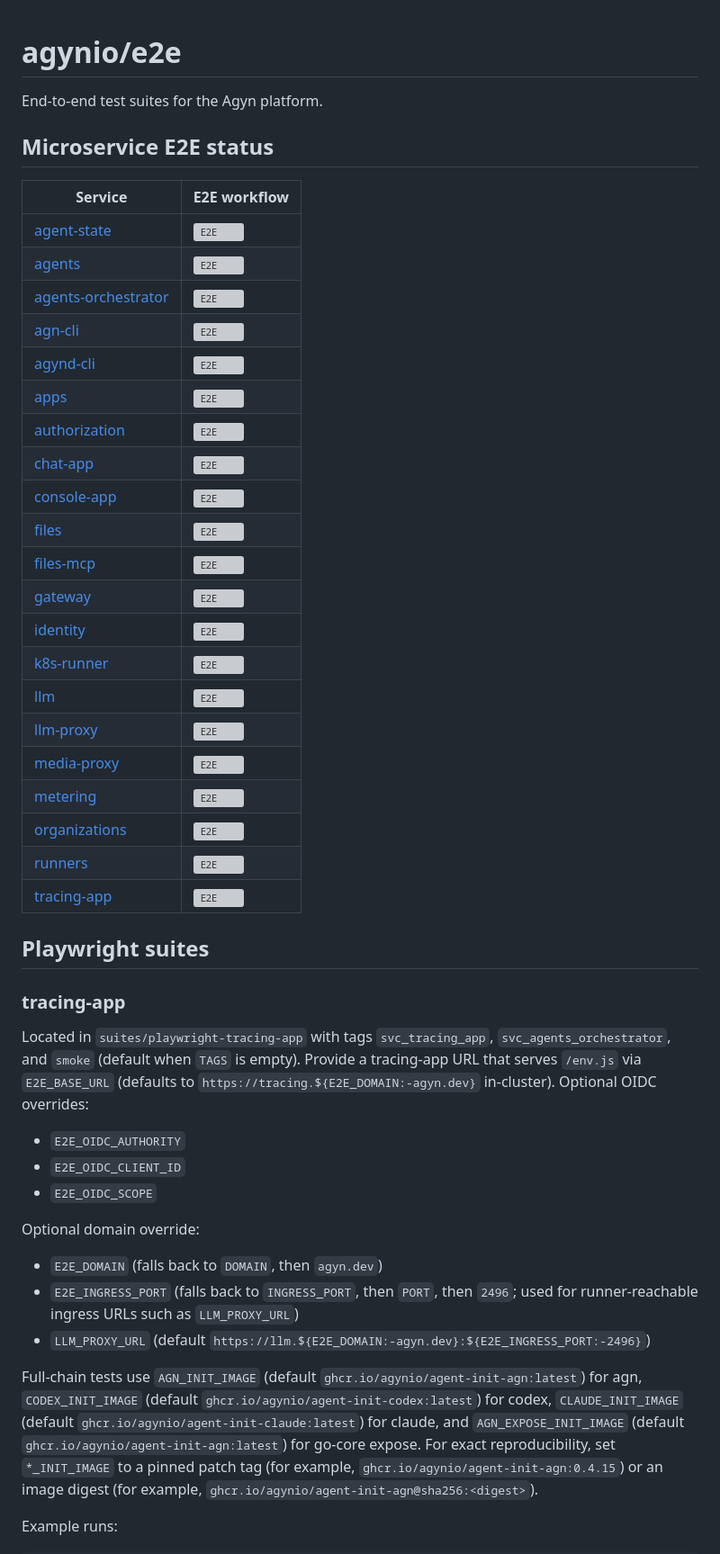
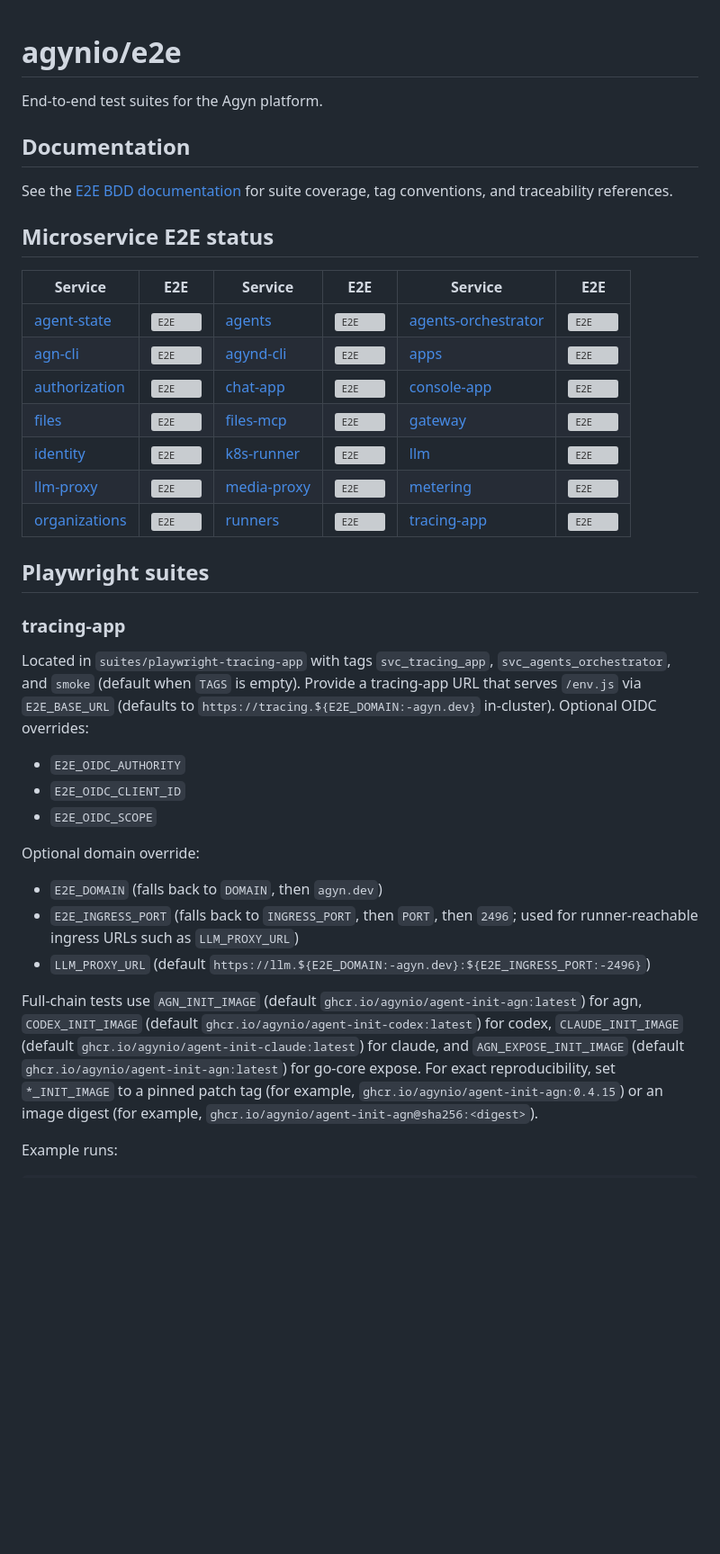
Before and after one commit to agynio/e2e, a Markdown page: README.md, the part around the change. Shown at 90% size. GitHub-like rendering; blank space fills up the shorter version; grey boxes are pictures that could not be loaded.

Commit message:
docs: improve README status table

```diff
--- a/README.md
+++ b/README.md
@@ -2,38 +2,30 @@
 
 End-to-end test suites for the Agyn platform.
 
+## Documentation
+
+See the [E2E BDD documentation](docs/e2e/README.md) for suite coverage,
+tag conventions, and traceability references.
+
 ## Microservice E2E status
 
-| Service | E2E workflow |
-|---------|--------------|
-| [agent-state](https://github.com/agynio/agent-state) | [![E2E](https://github.com/agynio/agent-state/actions/workflows/e2e.yml/badge.svg?branch=main)](https://github.com/agynio/agent-state/actions/workflows/e2e.yml?query=branch:main) |
-| [agents](https://github.com/agynio/agents) | [![E2E](https://github.com/agynio/agents/actions/workflows/e2e.yml/badge.svg?branch=main)](https://github.com/agynio/agents/actions/workflows/e2e.yml?query=branch:main) |
-| [agents-orchestrator](https://github.com/agynio/agents-orchestrator) | [![E2E](https://github.com/agynio/agents-orchestrator/actions/workflows/e2e.yml/badge.svg?branch=main)](https://github.com/agynio/agents-orchestrator/actions/workflows/e2e.yml?query=branch:main) |
-| [agn-cli](https://github.com/agynio/agn-cli) | [![E2E](https://github.com/agynio/agn-cli/actions/workflows/e2e.yml/badge.svg?branch=main)](https://github.com/agynio/agn-cli/actions/workflows/e2e.yml?query=branch:main) |
-| [agynd-cli](https://github.com/agynio/agynd-cli) | [![E2E](https://github.com/agynio/agynd-cli/actions/workflows/e2e.yml/badge.svg?branch=main)](https://github.com/agynio/agynd-cli/actions/workflows/e2e.yml?query=branch:main) |
-| [apps](https://github.com/agynio/apps) | [![E2E](https://github.com/agynio/apps/actions/workflows/e2e.yml/badge.svg?branch=main)](https://github.com/agynio/apps/actions/workflows/e2e.yml?query=branch:main) |
-| [authorization](https://github.com/agynio/authorization) | [![E2E](https://github.com/agynio/authorization/actions/workflows/e2e.yml/badge.svg?branch=main)](https://github.com/agynio/authorization/actions/workflows/e2e.yml?query=branch:main) |
-| [chat-app](https://github.com/agynio/chat-app) | [![E2E](https://github.com/agynio/chat-app/actions/workflows/e2e.yml/badge.svg?branch=main)](https://github.com/agynio/chat-app/actions/workflows/e2e.yml?query=branch:main) |
-| [console-app](https://github.com/agynio/console-app) | [![E2E](https://github.com/agynio/console-app/actions/workflows/e2e.yml/badge.svg?branch=main)](https://github.com/agynio/console-app/actions/workflows/e2e.yml?query=branch:main) |
-| [files](https://github.com/agynio/files) | [![E2E](https://github.com/agynio/files/actions/workflows/e2e.yml/badge.svg?branch=main)](https://github.com/agynio/files/actions/workflows/e2e.yml?query=branch:main) |
-| [files-mcp](https://github.com/agynio/files-mcp) | [![E2E](https://github.com/agynio/files-mcp/actions/workflows/e2e.yml/badge.svg?branch=main)](https://github.com/agynio/files-mcp/actions/workflows/e2e.yml?query=branch:main) |
-| [gateway](https://github.com/agynio/gateway) | [![E2E](https://github.com/agynio/gateway/actions/workflows/e2e.yml/badge.svg?branch=main)](https://github.com/agynio/gateway/actions/workflows/e2e.yml?query=branch:main) |
-| [identity](https://github.com/agynio/identity) | [![E2E](https://github.com/agynio/identity/actions/workflows/e2e.yml/badge.svg?branch=main)](https://github.com/agynio/identity/actions/workflows/e2e.yml?query=branch:main) |
-| [k8s-runner](https://github.com/agynio/k8s-runner) | [![E2E](https://github.com/agynio/k8s-runner/actions/workflows/e2e.yml/badge.svg?branch=main)](https://github.com/agynio/k8s-runner/actions/workflows/e2e.yml?query=branch:main) |
-| [llm](https://github.com/agynio/llm) | [![E2E](https://github.com/agynio/llm/actions/workflows/e2e.yml/badge.svg?branch=main)](https://github.com/agynio/llm/actions/workflows/e2e.yml?query=branch:main) |
-| [llm-proxy](https://github.com/agynio/llm-proxy) | [![E2E](https://github.com/agynio/llm-proxy/actions/workflows/e2e.yml/badge.svg?branch=main)](https://github.com/agynio/llm-proxy/actions/workflows/e2e.yml?query=branch:main) |
-| [media-proxy](https://github.com/agynio/media-proxy) | [![E2E](https://github.com/agynio/media-proxy/actions/workflows/e2e.yml/badge.svg?branch=main)](https://github.com/agynio/media-proxy/actions/workflows/e2e.yml?query=branch:main) |
-| [metering](https://github.com/agynio/metering) | [![E2E](https://github.com/agynio/metering/actions/workflows/e2e.yml/badge.svg?branch=main)](https://github.com/agynio/metering/actions/workflows/e2e.yml?query=branch:main) |
-| [organizations](https://github.com/agynio/organizations) | [![E2E](https://github.com/agynio/organizations/actions/workflows/e2e.yml/badge.svg?branch=main)](https://github.com/agynio/organizations/actions/workflows/e2e.yml?query=branch:main) |
-| [runners](https://github.com/agynio/runners) | [![E2E](https://github.com/agynio/runners/actions/workflows/e2e.yml/badge.svg?branch=main)](https://github.com/agynio/runners/actions/workflows/e2e.yml?query=branch:main) |
-| [tracing-app](https://github.com/agynio/tracing-app) | [![E2E](https://github.com/agynio/tracing-app/actions/workflows/e2e.yml/badge.svg?branch=main)](https://github.com/agynio/tracing-app/actions/workflows/e2e.yml?query=branch:main) |
+| Service | E2E | Service | E2E | Service | E2E |
+| --- | --- | --- | --- | --- | --- |
+| [agent-state](https://github.com/agynio/agent-state) | [![E2E](https://github.com/agynio/agent-state/actions/workflows/e2e.yml/badge.svg?branch=main)](https://github.com/agynio/agent-state/actions/workflows/e2e.yml?query=branch:main) | [agents](https://github.com/agynio/agents) | [![E2E](https://github.com/agynio/agents/actions/workflows/e2e.yml/badge.svg?branch=main)](https://github.com/agynio/agents/actions/workflows/e2e.yml?query=branch:main) | [agents-orchestrator](https://github.com/agynio/agents-orchestrator) | [![E2E](https://github.com/agynio/agents-orchestrator/actions/workflows/e2e.yml/badge.svg?branch=main)](https://github.com/agynio/agents-orchestrator/actions/workflows/e2e.yml?query=branch:main) |
+| [agn-cli](https://github.com/agynio/agn-cli) | [![E2E](https://github.com/agynio/agn-cli/actions/workflows/e2e.yml/badge.svg?branch=main)](https://github.com/agynio/agn-cli/actions/workflows/e2e.yml?query=branch:main) | [agynd-cli](https://github.com/agynio/agynd-cli) | [![E2E](https://github.com/agynio/agynd-cli/actions/workflows/e2e.yml/badge.svg?branch=main)](https://github.com/agynio/agynd-cli/actions/workflows/e2e.yml?query=branch:main) | [apps](https://github.com/agynio/apps) | [![E2E](https://github.com/agynio/apps/actions/workflows/e2e.yml/badge.svg?branch=main)](https://github.com/agynio/apps/actions/workflows/e2e.yml?query=branch:main) |
+| [authorization](https://github.com/agynio/authorization) | [![E2E](https://github.com/agynio/authorization/actions/workflows/e2e.yml/badge.svg?branch=main)](https://github.com/agynio/authorization/actions/workflows/e2e.yml?query=branch:main) | [chat-app](https://github.com/agynio/chat-app) | [![E2E](https://github.com/agynio/chat-app/actions/workflows/e2e.yml/badge.svg?branch=main)](https://github.com/agynio/chat-app/actions/workflows/e2e.yml?query=branch:main) | [console-app](https://github.com/agynio/console-app) | [![E2E](https://github.com/agynio/console-app/actions/workflows/e2e.yml/badge.svg?branch=main)](https://github.com/agynio/console-app/actions/workflows/e2e.yml?query=branch:main) |
+| [files](https://github.com/agynio/files) | [![E2E](https://github.com/agynio/files/actions/workflows/e2e.yml/badge.svg?branch=main)](https://github.com/agynio/files/actions/workflows/e2e.yml?query=branch:main) | [files-mcp](https://github.com/agynio/files-mcp) | [![E2E](https://github.com/agynio/files-mcp/actions/workflows/e2e.yml/badge.svg?branch=main)](https://github.com/agynio/files-mcp/actions/workflows/e2e.yml?query=branch:main) | [gateway](https://github.com/agynio/gateway) | [![E2E](https://github.com/agynio/gateway/actions/workflows/e2e.yml/badge.svg?branch=main)](https://github.com/agynio/gateway/actions/workflows/e2e.yml?query=branch:main) |
+| [identity](https://github.com/agynio/identity) | [![E2E](https://github.com/agynio/identity/actions/workflows/e2e.yml/badge.svg?branch=main)](https://github.com/agynio/identity/actions/workflows/e2e.yml?query=branch:main) | [k8s-runner](https://github.com/agynio/k8s-runner) | [![E2E](https://github.com/agynio/k8s-runner/actions/workflows/e2e.yml/badge.svg?branch=main)](https://github.com/agynio/k8s-runner/actions/workflows/e2e.yml?query=branch:main) | [llm](https://github.com/agynio/llm) | [![E2E](https://github.com/agynio/llm/actions/workflows/e2e.yml/badge.svg?branch=main)](https://github.com/agynio/llm/actions/workflows/e2e.yml?query=branch:main) |
+| [llm-proxy](https://github.com/agynio/llm-proxy) | [![E2E](https://github.com/agynio/llm-proxy/actions/workflows/e2e.yml/badge.svg?branch=main)](https://github.com/agynio/llm-proxy/actions/workflows/e2e.yml?query=branch:main) | [media-proxy](https://github.com/agynio/media-proxy) | [![E2E](https://github.com/agynio/media-proxy/actions/workflows/e2e.yml/badge.svg?branch=main)](https://github.com/agynio/media-proxy/actions/workflows/e2e.yml?query=branch:main) | [metering](https://github.com/agynio/metering) | [![E2E](https://github.com/agynio/metering/actions/workflows/e2e.yml/badge.svg?branch=main)](https://github.com/agynio/metering/actions/workflows/e2e.yml?query=branch:main) |
+| [organizations](https://github.com/agynio/organizations) | [![E2E](https://github.com/agynio/organizations/actions/workflows/e2e.yml/badge.svg?branch=main)](https://github.com/agynio/organizations/actions/workflows/e2e.yml?query=branch:main) | [runners](https://github.com/agynio/runners) | [![E2E](https://github.com/agynio/runners/actions/workflows/e2e.yml/badge.svg?branch=main)](https://github.com/agynio/runners/actions/workflows/e2e.yml?query=branch:main) | [tracing-app](https://github.com/agynio/tracing-app) | [![E2E](https://github.com/agynio/tracing-app/actions/workflows/e2e.yml/badge.svg?branch=main)](https://github.com/agynio/tracing-app/actions/workflows/e2e.yml?query=branch:main) |
 
 ## Playwright suites
 
 ### tracing-app
 
-Located in `suites/playwright-tracing-app` with tags `svc_tracing_app`, `svc_agents_orchestrator`, and `smoke`
-(default when `TAGS` is empty). Provide a tracing-app URL that serves `/env.js` via `E2E_BASE_URL`
+Located in `suites/playwright-tracing-app` with tags `svc_tracing_app`,
+`svc_agents_orchestrator`, and `smoke` (default when `TAGS` is empty).
+Provide a tracing-app URL that serves `/env.js` via `E2E_BASE_URL`
 (defaults to `https://tracing.${E2E_DOMAIN:-agyn.dev}` in-cluster).
 Optional OIDC overrides:
 
@@ -44,13 +36,17 @@ Optional OIDC overrides:
 Optional domain override:
 
 - `E2E_DOMAIN` (falls back to `DOMAIN`, then `agyn.dev`)
-- `E2E_INGRESS_PORT` (falls back to `INGRESS_PORT`, then `PORT`, then `2496`; used for runner-reachable ingress URLs such as `LLM_PROXY_URL`)
-- `LLM_PROXY_URL` (default `https://llm.${E2E_DOMAIN:-agyn.dev}:${E2E_INGRESS_PORT:-2496}`)
+- `E2E_INGRESS_PORT` (falls back to `INGRESS_PORT`, then `PORT`, then
+  `2496`; used for runner-reachable ingress URLs such as `LLM_PROXY_URL`)
+- `LLM_PROXY_URL`
+  (default `https://llm.${E2E_DOMAIN:-agyn.dev}:${E2E_INGRESS_PORT:-2496}`)
 
-Full-chain tests use `AGN_INIT_IMAGE` (default `ghcr.io/agynio/agent-init-agn:latest`) for agn,
+Full-chain tests use `AGN_INIT_IMAGE`
+(default `ghcr.io/agynio/agent-init-agn:latest`) for agn,
 `CODEX_INIT_IMAGE` (default `ghcr.io/agynio/agent-init-codex:latest`) for codex,
 `CLAUDE_INIT_IMAGE` (default `ghcr.io/agynio/agent-init-claude:latest`) for claude,
-and `AGN_EXPOSE_INIT_IMAGE` (default `ghcr.io/agynio/agent-init-agn:latest`) for go-core expose.
+and `AGN_EXPOSE_INIT_IMAGE`
+(default `ghcr.io/agynio/agent-init-agn:latest`) for go-core expose.
 For exact reproducibility, set `*_INIT_IMAGE` to a pinned patch tag
 (for example, `ghcr.io/agynio/agent-init-agn:0.4.15`) or an image digest
 (for example, `ghcr.io/agynio/agent-init-agn@sha256:<digest>`).
```
